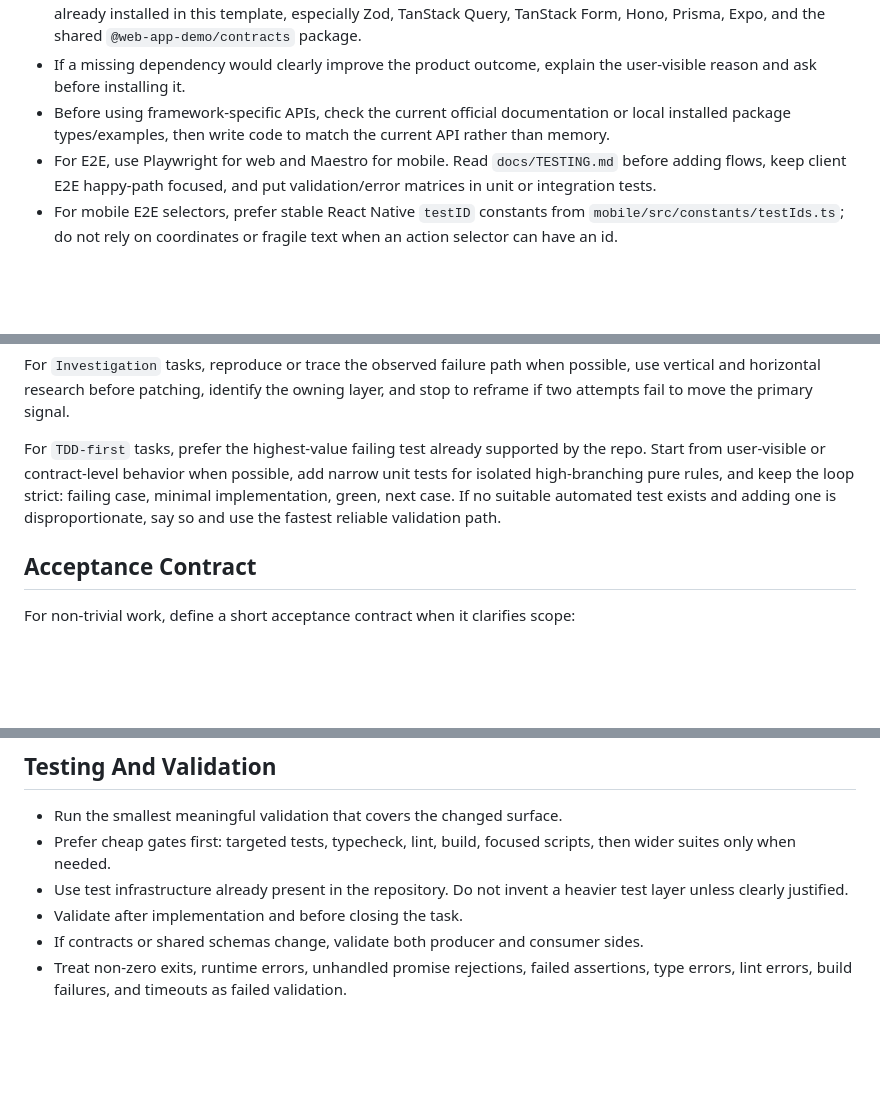
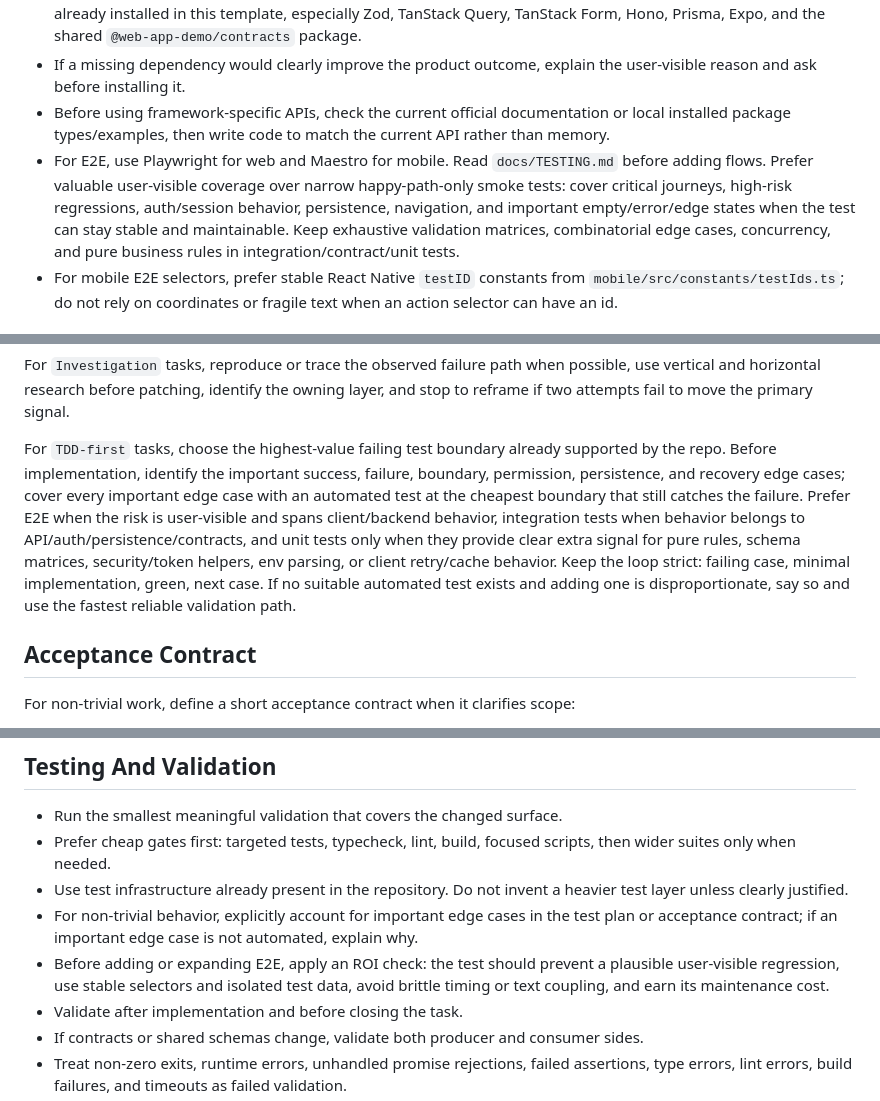
Before and after one commit to Karikatun/anomaly-detector, a Markdown page: AGENTS.md, 3 parts joined by grey strips. Drawn GitHub-style; blank space fills up the shorter version.

```diff
--- a/AGENTS.md
+++ b/AGENTS.md
@@ -36,7 +36,7 @@
 - Before implementing with a new library, inspect the relevant `package.json` first. Prefer established libraries already installed in this template, especially Zod, TanStack Query, TanStack Form, Hono, Prisma, Expo, and the shared `@web-app-demo/contracts` package.
 - If a missing dependency would clearly improve the product outcome, explain the user-visible reason and ask before installing it.
 - Before using framework-specific APIs, check the current official documentation or local installed package types/examples, then write code to match the current API rather than memory.
-- For E2E, use Playwright for web and Maestro for mobile. Read `docs/TESTING.md` before adding flows, keep client E2E happy-path focused, and put validation/error matrices in unit or integration tests.
+- For E2E, use Playwright for web and Maestro for mobile. Read `docs/TESTING.md` before adding flows. Prefer valuable user-visible coverage over narrow happy-path-only smoke tests: cover critical journeys, high-risk regressions, auth/session behavior, persistence, navigation, and important empty/error/edge states when the test can stay stable and maintainable. Keep exhaustive validation matrices, combinatorial edge cases, concurrency, and pure business rules in integration/contract/unit tests.
 - For mobile E2E selectors, prefer stable React Native `testID` constants from `mobile/src/constants/testIds.ts`; do not rely on coordinates or fragile text when an action selector can have an id.
 
 ## Project Focus
@@ -79,7 +79,7 @@ For `Direct` tasks, inspect the affected file and nearby usage, make the smalles
 
 For `Investigation` tasks, reproduce or trace the observed failure path when possible, use vertical and horizontal research before patching, identify the owning layer, and stop to reframe if two attempts fail to move the primary signal.
 
-For `TDD-first` tasks, prefer the highest-value failing test already supported by the repo. Start from user-visible or contract-level behavior when possible, add narrow unit tests for isolated high-branching pure rules, and keep the loop strict: failing case, minimal implementation, green, next case. If no suitable automated test exists and adding one is disproportionate, say so and use the fastest reliable validation path.
+For `TDD-first` tasks, choose the highest-value failing test boundary already supported by the repo. Before implementation, identify the important success, failure, boundary, permission, persistence, and recovery edge cases; cover every important edge case with an automated test at the cheapest boundary that still catches the failure. Prefer E2E when the risk is user-visible and spans client/backend behavior, integration tests when behavior belongs to API/auth/persistence/contracts, and unit tests only when they provide clear extra signal for pure rules, schema matrices, security/token helpers, env parsing, or client retry/cache behavior. Keep the loop strict: failing case, minimal implementation, green, next case. If no suitable automated test exists and adding one is disproportionate, say so and use the fastest reliable validation path.
 
 ## Acceptance Contract
 
@@ -159,6 +159,8 @@ When touching a boundary, inspect and align directly coupled code.
 - Run the smallest meaningful validation that covers the changed surface.
 - Prefer cheap gates first: targeted tests, typecheck, lint, build, focused scripts, then wider suites only when needed.
 - Use test infrastructure already present in the repository. Do not invent a heavier test layer unless clearly justified.
+- For non-trivial behavior, explicitly account for important edge cases in the test plan or acceptance contract; if an important edge case is not automated, explain why.
+- Before adding or expanding E2E, apply an ROI check: the test should prevent a plausible user-visible regression, use stable selectors and isolated test data, avoid brittle timing or text coupling, and earn its maintenance cost.
 - Validate after implementation and before closing the task.
 - If contracts or shared schemas change, validate both producer and consumer sides.
 - Treat non-zero exits, runtime errors, unhandled promise rejections, failed assertions, type errors, lint errors, build failures, and timeouts as failed validation.
```
Also changed, not shown: CLAUDE.md (+4 -2 lines), docs/TESTING.md (+16 -4 lines).
